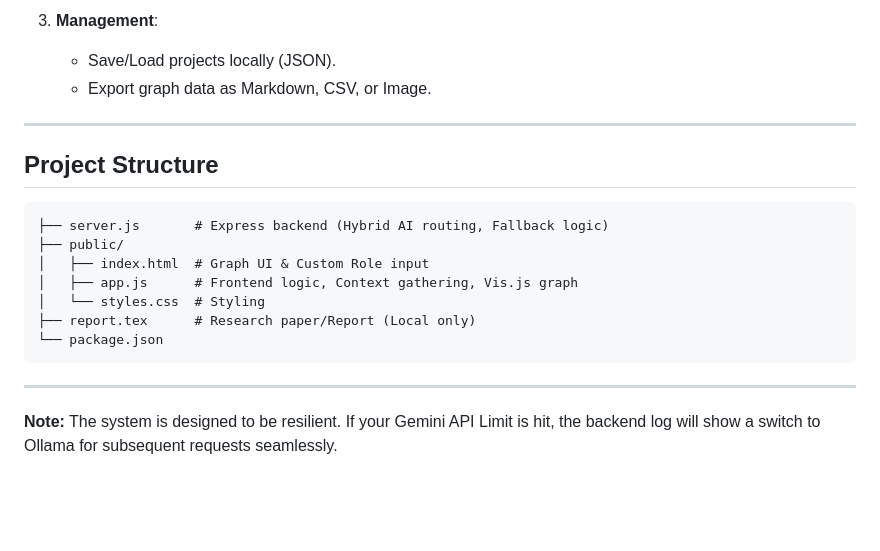
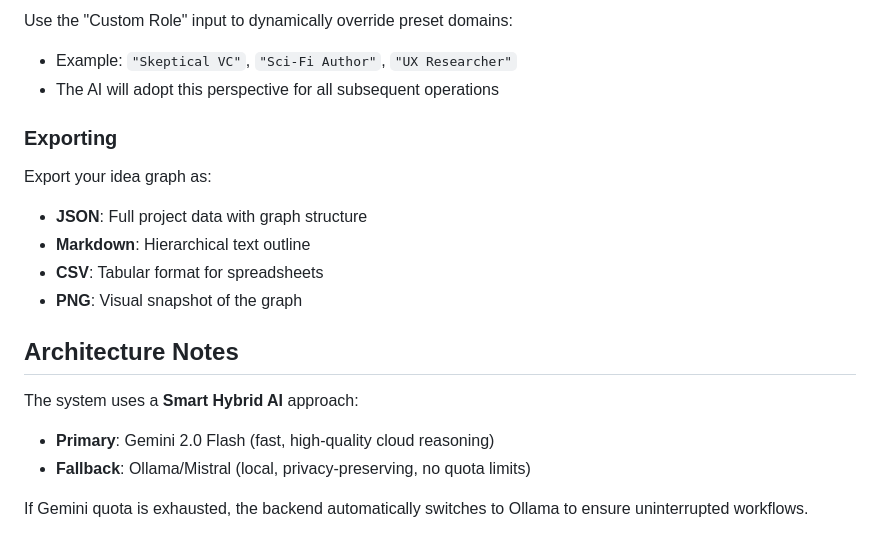
Before and after one commit to JonasSaathoff/GenAI, a Markdown page: README.md, the part around one of its changes. Rendered like a GitHub page; blank space fills up the shorter version.

````diff
--- a/README.md
+++ b/README.md
@@ -66,22 +75,20 @@ Open **http://localhost:3000** in your browser.
 
-3. **Management**:
-   - Save/Load projects locally (JSON).
-   - Export graph data as Markdown, CSV, or Image.
+Use the "Custom Role" input to dynamically override preset domains:
+- Example: `"Skeptical VC"`, `"Sci-Fi Author"`, `"UX Researcher"`
+- The AI will adopt this perspective for all subsequent operations
 
----
+### Exporting
 
-## Project Structure
+Export your idea graph as:
+- **JSON**: Full project data with graph structure
+- **Markdown**: Hierarchical text outline
+- **CSV**: Tabular format for spreadsheets
+- **PNG**: Visual snapshot of the graph
 
-```
-├── server.js       # Express backend (Hybrid AI routing, Fallback logic)
-├── public/
-│   ├── index.html  # Graph UI & Custom Role input
-│   ├── app.js      # Frontend logic, Context gathering, Vis.js graph
-│   └── styles.css  # Styling
-├── report.tex      # Research paper/Report (Local only)
-└── package.json
-```
+## Architecture Notes
 
----
+The system uses a **Smart Hybrid AI** approach:
+- **Primary**: Gemini 2.0 Flash (fast, high-quality cloud reasoning)
+- **Fallback**: Ollama/Mistral (local, privacy-preserving, no quota limits)
 
-**Note:** The system is designed to be resilient. If your Gemini API Limit is hit, the backend log will show a switch to Ollama for subsequent requests seamlessly.
+If Gemini quota is exhausted, the backend automatically switches to Ollama to ensure uninterrupted workflows.
````
Also changed, not shown: other parts of README.md (+45 -36 lines).
